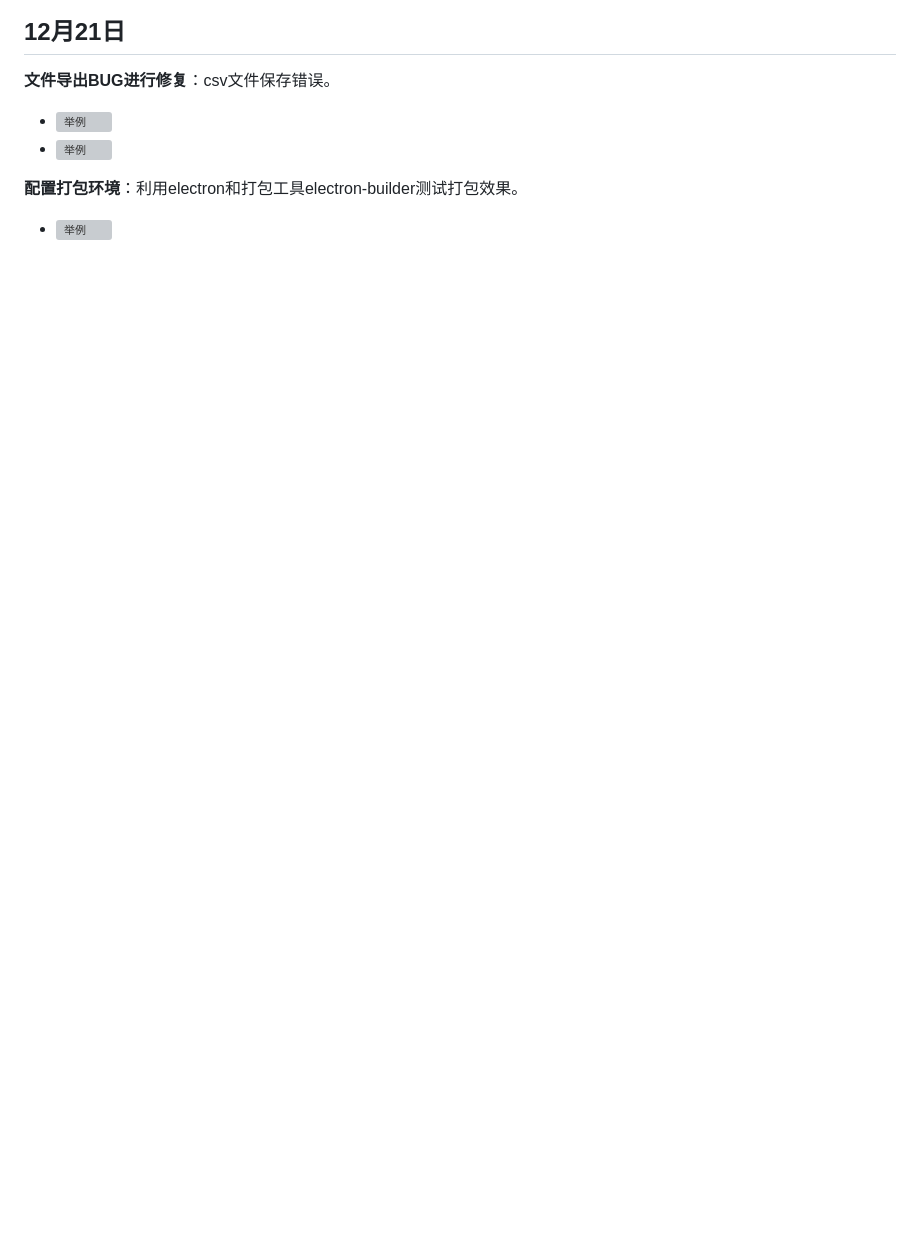
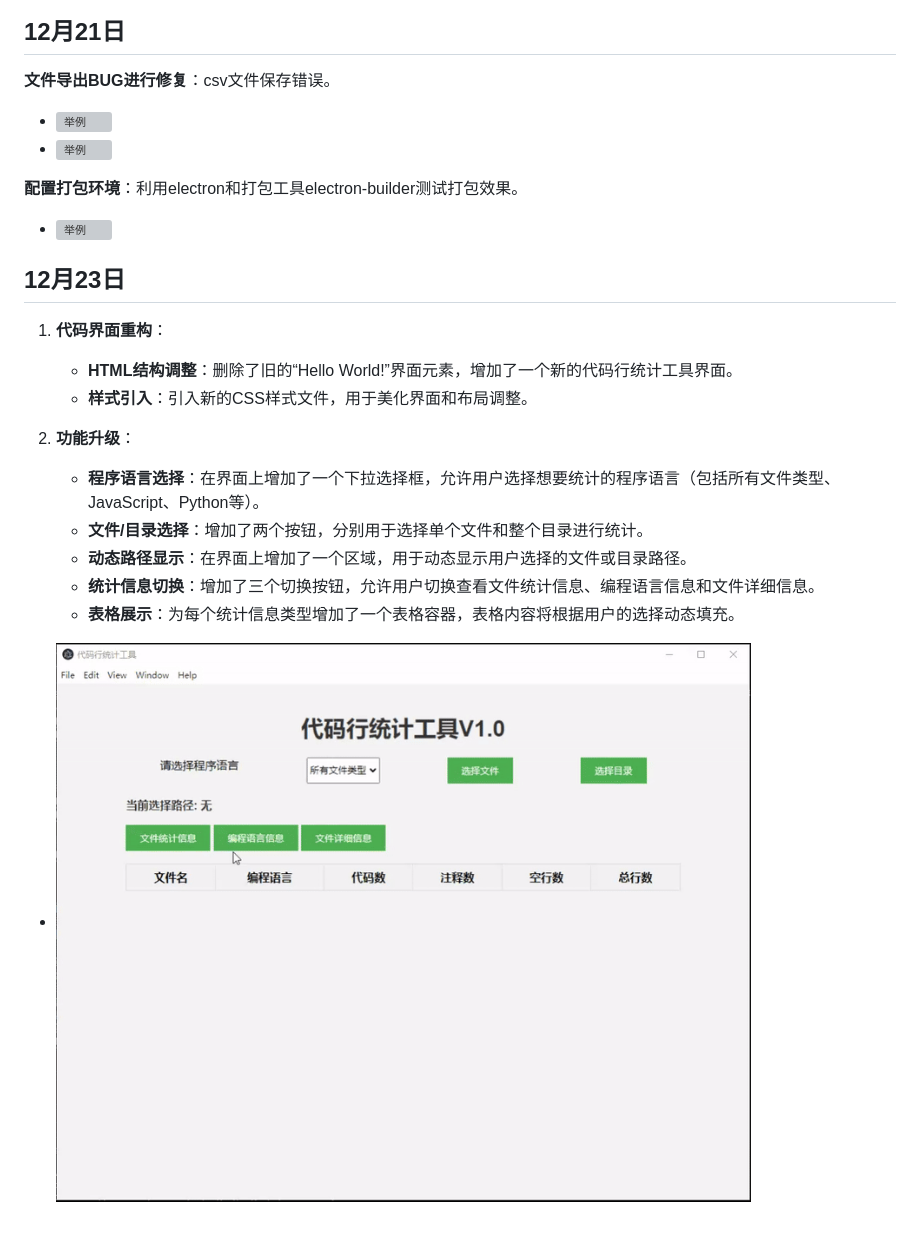
Before and after one commit to 2605323669/Vscode-Line, a Markdown page: README.md, the part around the change. Rendered like a GitHub page; pictures changed too: code_line/img/界面.gif (added); blank space fills up the shorter version; grey boxes are pictures that could not be loaded.

Commit message:
代码界面重构功能升级

```diff
--- a/README.md
+++ b/README.md
@@ -403,3 +403,17 @@
 
 **配置打包环境**：利用electron和打包工具electron-builder测试打包效果。
 - ![举例](code_line/img/配置环境.png)
+
+## 12月23日
+
+1. **代码界面重构**：
+   - **HTML结构调整**：删除了旧的“Hello World!”界面元素，增加了一个新的代码行统计工具界面。
+   - **样式引入**：引入新的CSS样式文件，用于美化界面和布局调整。
+
+2. **功能升级**：
+   - **程序语言选择**：在界面上增加了一个下拉选择框，允许用户选择想要统计的程序语言（包括所有文件类型、JavaScript、Python等）。
+   - **文件/目录选择**：增加了两个按钮，分别用于选择单个文件和整个目录进行统计。
+   - **动态路径显示**：在界面上增加了一个区域，用于动态显示用户选择的文件或目录路径。
+   - **统计信息切换**：增加了三个切换按钮，允许用户切换查看文件统计信息、编程语言信息和文件详细信息。
+   - **表格展示**：为每个统计信息类型增加了一个表格容器，表格内容将根据用户的选择动态填充。
+- ![举例](code_line/img/界面.gif)
```
Also changed, not shown: 7 other files.
